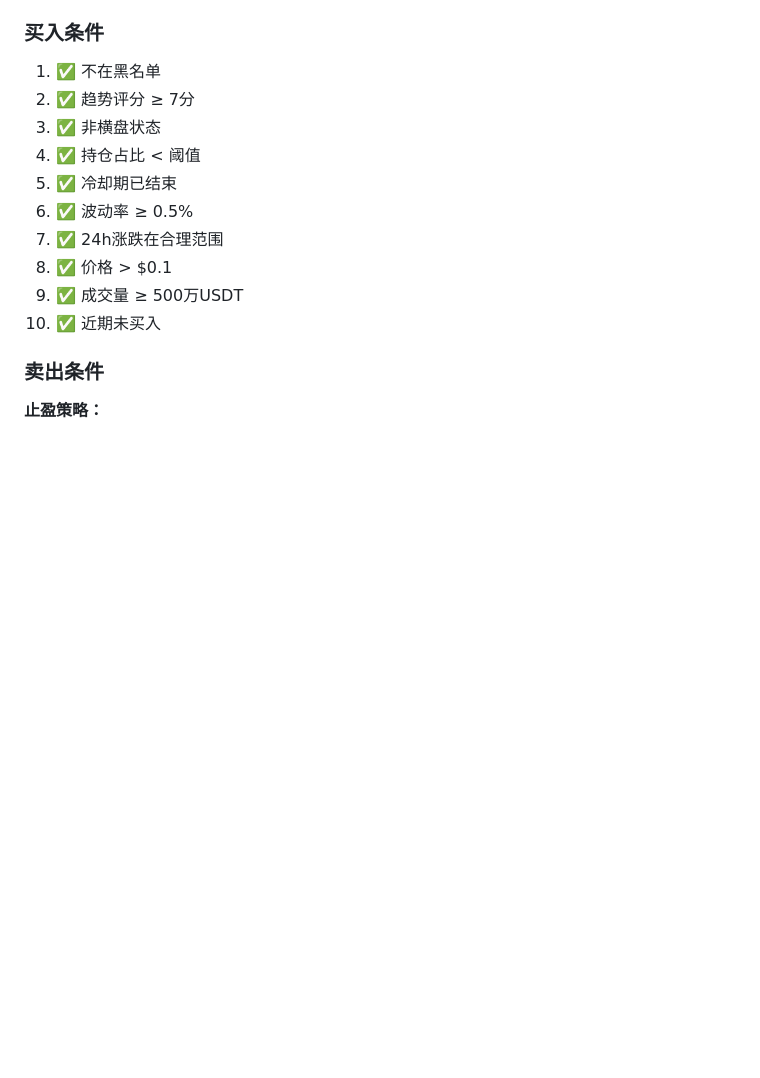
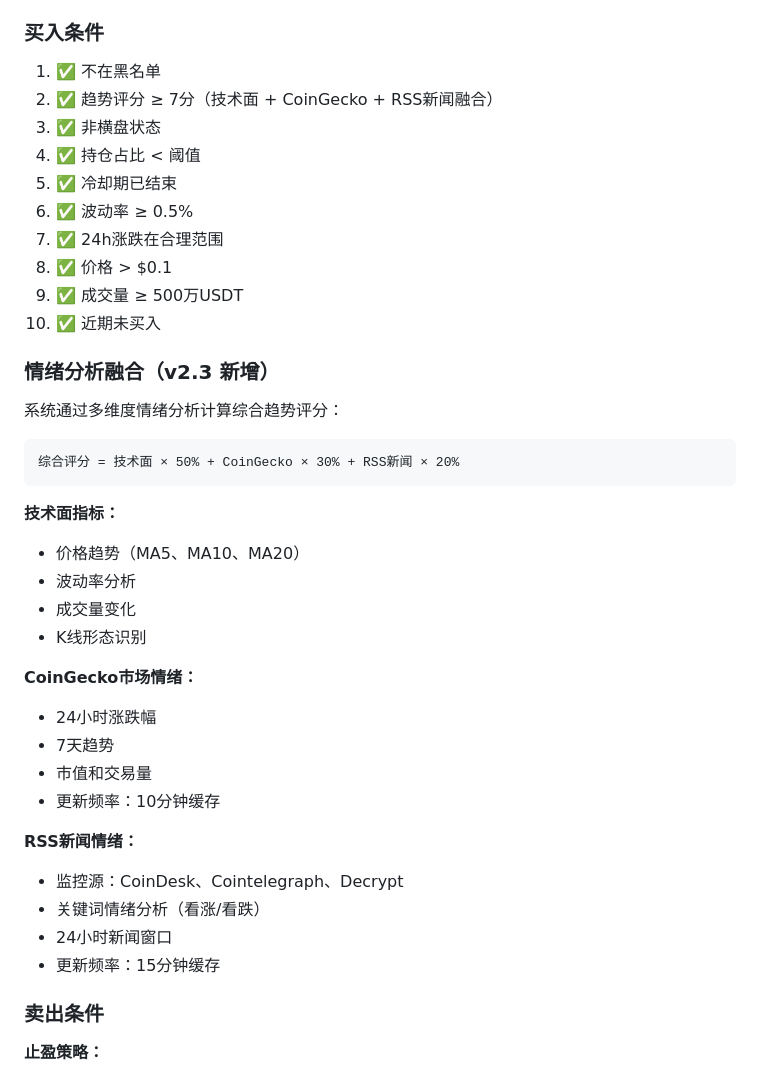
Before and after one commit to szyellow/crypto-trading-bot, a Markdown page: README.md, the part around the change. GitHub-like rendering; blank space fills up the shorter version.

Commit message:
docs: 更新README买入条件，添加情绪分析融合说明
- 添加CoinGecko和RSS新闻情绪分析说明
- 说明多维度融合算法（技术面50% + CoinGecko30% + RSS20%）
- 添加情绪分析更新频率说明

````diff
--- a/README.md
+++ b/README.md
@@ -65,7 +65,7 @@ node ai_trading_bot.js
 ### 买入条件
 
 1. ✅ 不在黑名单
-2. ✅ 趋势评分 ≥ 7分
+2. ✅ 趋势评分 ≥ 7分（技术面 + CoinGecko + RSS新闻融合）
 3. ✅ 非横盘状态
 4. ✅ 持仓占比 < 阈值
 5. ✅ 冷却期已结束
@@ -74,6 +74,32 @@ node ai_trading_bot.js
 8. ✅ 价格 > $0.1
 9. ✅ 成交量 ≥ 500万USDT
 10. ✅ 近期未买入
+
+### 情绪分析融合（v2.3 新增）
+
+系统通过多维度情绪分析计算综合趋势评分：
+
+```
+综合评分 = 技术面 × 50% + CoinGecko × 30% + RSS新闻 × 20%
+```
+
+**技术面指标：**
+- 价格趋势（MA5、MA10、MA20）
+- 波动率分析
+- 成交量变化
+- K线形态识别
+
+**CoinGecko市场情绪：**
+- 24小时涨跌幅
+- 7天趋势
+- 市值和交易量
+- 更新频率：10分钟缓存
+
+**RSS新闻情绪：**
+- 监控源：CoinDesk、Cointelegraph、Decrypt
+- 关键词情绪分析（看涨/看跌）
+- 24小时新闻窗口
+- 更新频率：15分钟缓存
 
 ### 卖出条件
 
````
